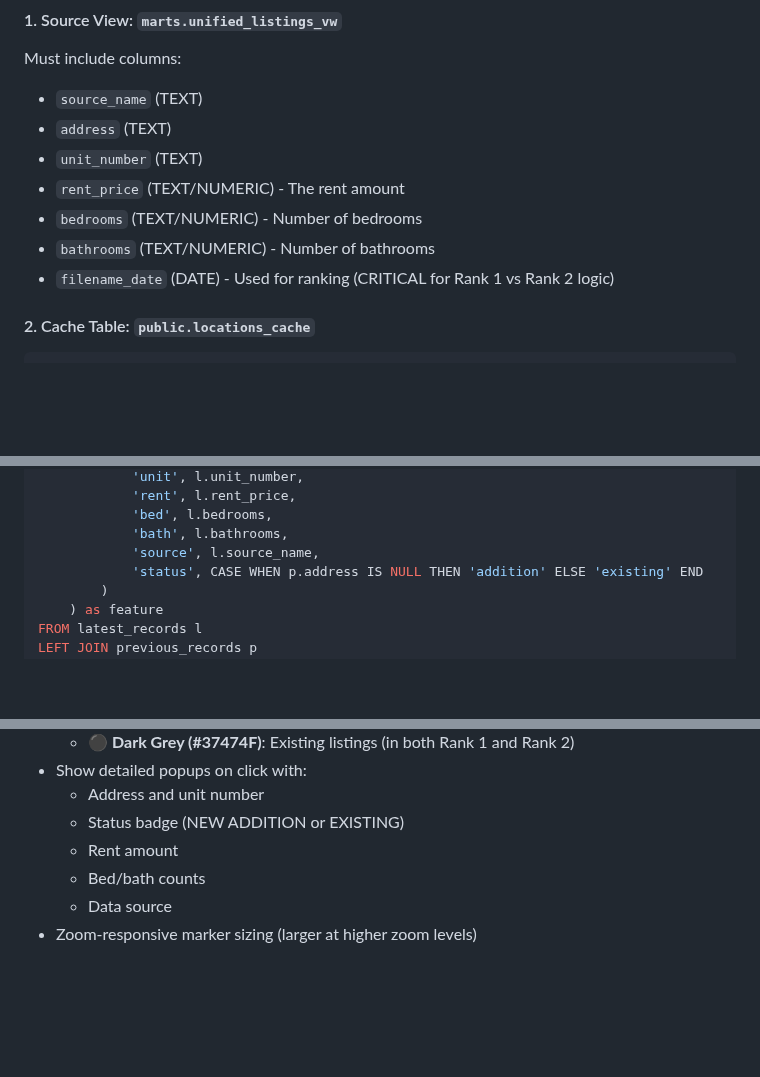
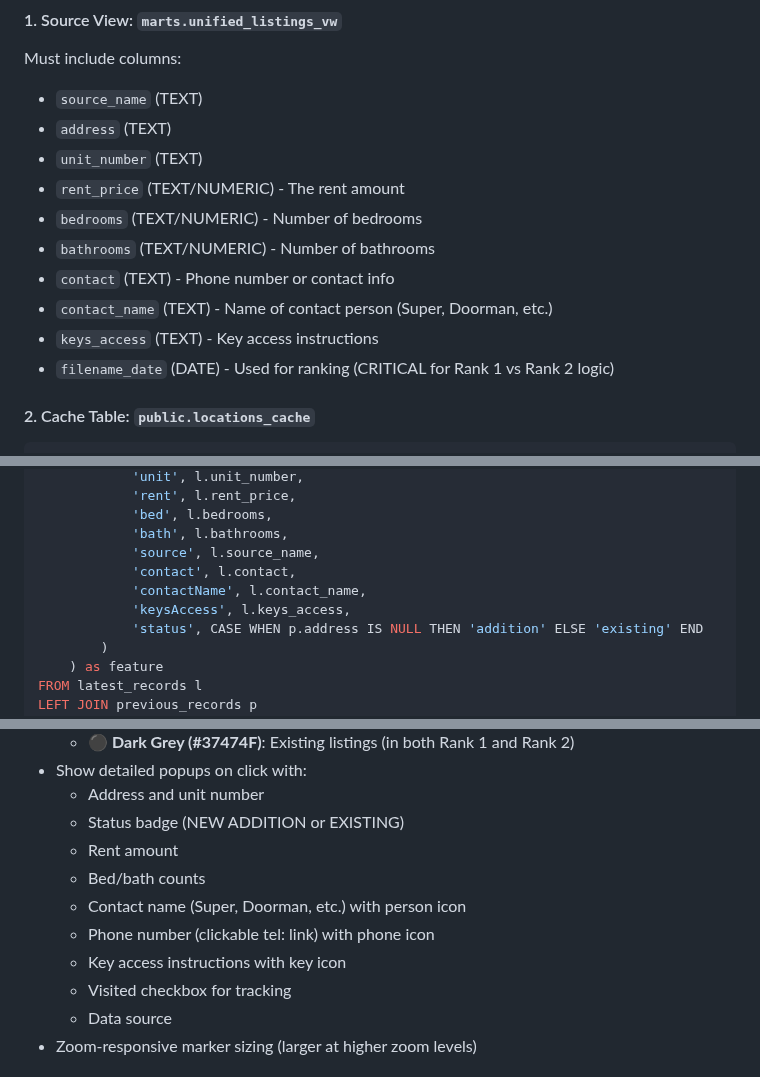
Before and after one commit to danroth-nyt/open-listings-map, a Markdown page: README.md, 3 parts joined by grey strips. GitHub-like rendering; blank space fills up the shorter version.

Commit message:
docs: update documentation for contact fields feature

```diff
--- a/README.md
+++ b/README.md
@@ -106,6 +106,9 @@ Must include columns:
 - `rent_price` (TEXT/NUMERIC) - The rent amount
 - `bedrooms` (TEXT/NUMERIC) - Number of bedrooms
 - `bathrooms` (TEXT/NUMERIC) - Number of bathrooms
+- `contact` (TEXT) - Phone number or contact info
+- `contact_name` (TEXT) - Name of contact person (Super, Doorman, etc.)
+- `keys_access` (TEXT) - Key access instructions
 - `filename_date` (DATE) - Used for ranking (CRITICAL for Rank 1 vs Rank 2 logic)
 
 #### 2. Cache Table: `public.locations_cache`
@@ -164,6 +167,9 @@ SELECT
             'bed', l.bedrooms,
             'bath', l.bathrooms,
             'source', l.source_name,
+            'contact', l.contact,
+            'contactName', l.contact_name,
+            'keysAccess', l.keys_access,
             'status', CASE WHEN p.address IS NULL THEN 'addition' ELSE 'existing' END
         )
     ) as feature
@@ -334,6 +340,10 @@ Open `map.html` in any web browser. The map will:
   - Status badge (NEW ADDITION or EXISTING)
   - Rent amount
   - Bed/bath counts
+  - Contact name (Super, Doorman, etc.) with person icon
+  - Phone number (clickable tel: link) with phone icon
+  - Key access instructions with key icon
+  - Visited checkbox for tracking
   - Data source
 - Zoom-responsive marker sizing (larger at higher zoom levels)
 
```
Also changed, not shown: other parts of README.md (+1 -1 lines), docs/CONTACT_FIELDS_GUIDE.md (added, +324 -0 lines).
